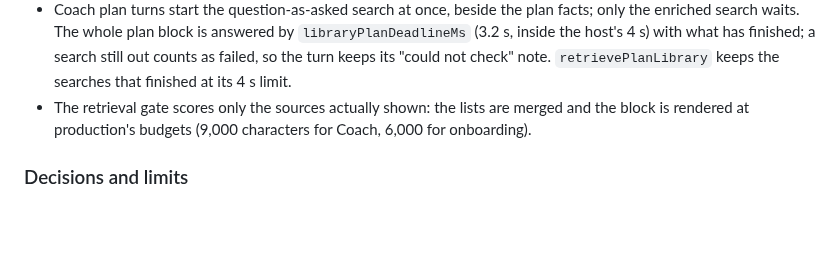
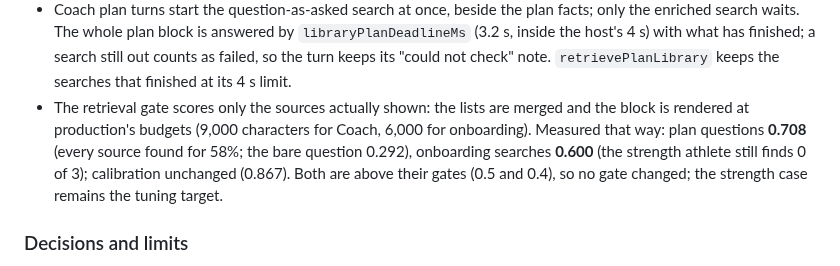
Before and after one commit to PurnaJear06/Tracend, a Markdown page: docs/handoff/research-library.md, the part around the change. Drawn GitHub-style; blank space fills up the shorter version.

Commit message:
Record the E5 retrieval numbers measured on shown sources only
Co-Authored-By: Claude Opus 5.5 <noreply@anthropic.com>

```diff
--- a/docs/handoff/research-library.md
+++ b/docs/handoff/research-library.md
@@ -1366,7 +1366,10 @@ changed; the strength case is the next tuning target for `onboardingLibraryQueri
   the host's 4 s) with what has finished; a search still out counts as failed, so the turn keeps its
   "could not check" note. `retrievePlanLibrary` keeps the searches that finished at its 4 s limit.
 - The retrieval gate scores only the sources actually shown: the lists are merged and the block is
-  rendered at production's budgets (9,000 characters for Coach, 6,000 for onboarding).
+  rendered at production's budgets (9,000 characters for Coach, 6,000 for onboarding). Measured that way: plan
+  questions **0.708** (every source found for 58%; the bare question 0.292), onboarding searches
+  **0.600** (the strength athlete still finds 0 of 3); calibration unchanged (0.867). Both are above
+  their gates (0.5 and 0.4), so no gate changed; the strength case remains the tuning target.
 
 ### Decisions and limits
 
```
